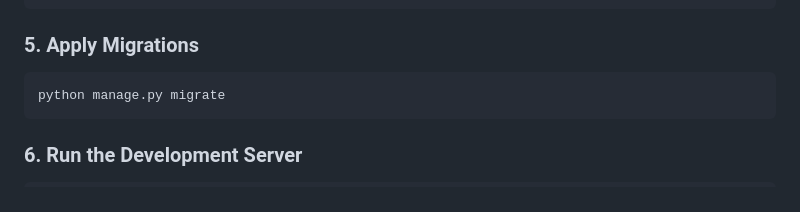
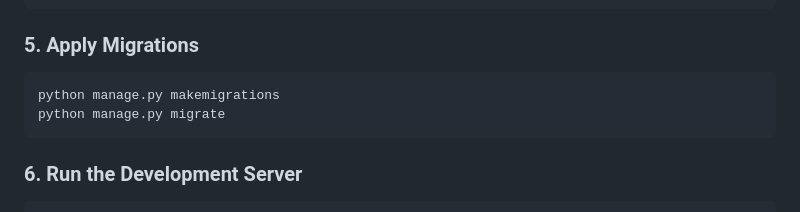
Before and after one commit to amitkr000/community_driven_platform, a Markdown page: README.md, the part around the change. Rendered like a GitHub page.

````diff
--- a/README.md
+++ b/README.md
@@ -66,6 +66,7 @@ DEBUG=True
 ### 5. Apply Migrations
 
 ```bash
+python manage.py makemigrations
 python manage.py migrate
 ```
 
````
